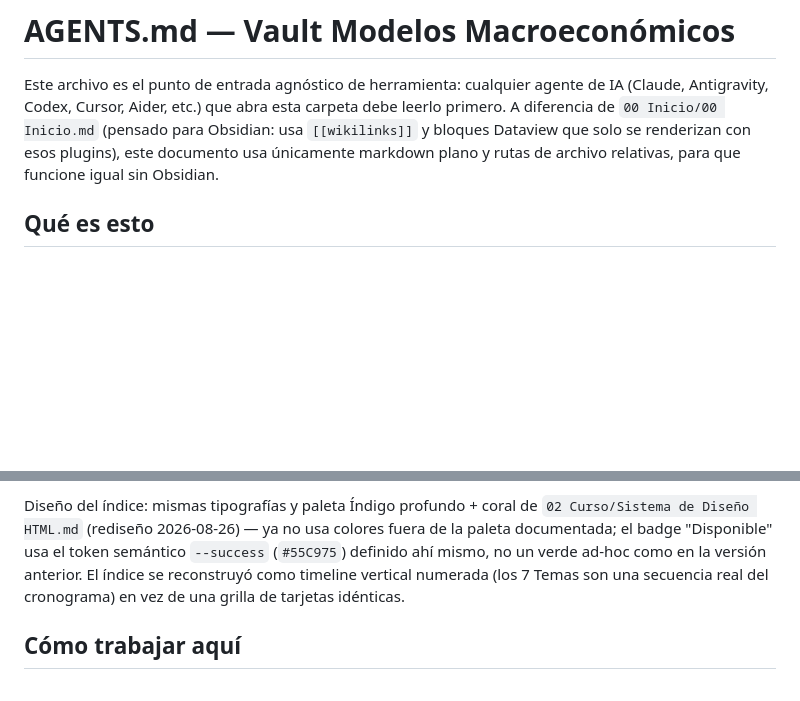
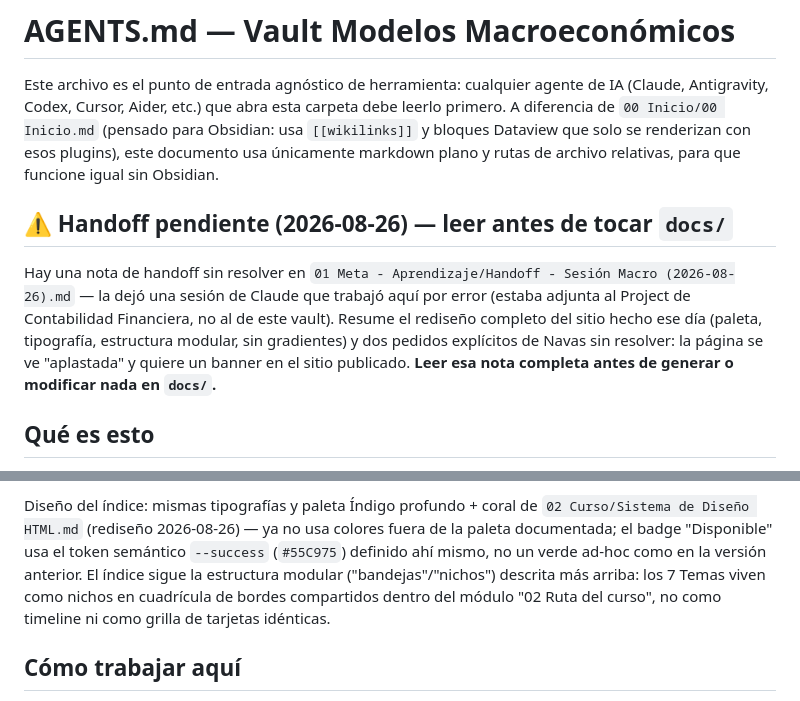
Before and after one commit to carcamval2025-cyber/modelos-macroeconomicos-vault, a Markdown page: AGENTS.md, 2 parts joined by grey strips. Drawn GitHub-style; blank space fills up the shorter version.

Commit message:
Registrar handoff de sesion cruzada (rediseno docs/ del 2026-08-26)

```diff
--- a/AGENTS.md
+++ b/AGENTS.md
@@ -6,6 +6,13 @@ primero. A diferencia de `00 Inicio/00 Inicio.md` (pensado para Obsidian: usa
 `[[wikilinks]]` y bloques Dataview que solo se renderizan con esos plugins), este
 documento usa únicamente markdown plano y rutas de archivo relativas, para que
 funcione igual sin Obsidian.
+
+## ⚠️ Handoff pendiente (2026-08-26) — leer antes de tocar `docs/`
+
+Hay una nota de handoff sin resolver en
+`01 Meta - Aprendizaje/Handoff - Sesión Macro (2026-08-26).md` — la dejó una sesión de
+Claude que trabajó aquí por error (estaba adjunta al Project de Contabilidad Financiera,
+no al de este vault). Resume el rediseño completo del sitio hecho ese día (paleta, tipografía, estructura modular, sin gradientes) y dos pedidos explícitos de Navas sin resolver: la página se ve "aplastada" y quiere un banner en el sitio publicado. **Leer esa nota completa antes de generar o modificar nada en `docs/`.**
 
 ## Qué es esto
 
@@ -163,8 +170,9 @@ Diseño del índice: mismas tipografías y paleta Índigo profundo + coral de
 `02 Curso/Sistema de Diseño HTML.md` (rediseño 2026-08-26) — ya no usa colores fuera de
 la paleta documentada; el badge "Disponible" usa el token semántico `--success`
 (`#55C975`) definido ahí mismo, no un verde ad-hoc como en la versión anterior. El
-índice se reconstruyó como timeline vertical numerada (los 7 Temas son una secuencia
-real del cronograma) en vez de una grilla de tarjetas idénticas.
+índice sigue la estructura modular ("bandejas"/"nichos") descrita más arriba: los 7
+Temas viven como nichos en cuadrícula de bordes compartidos dentro del módulo "02 Ruta
+del curso", no como timeline ni como grilla de tarjetas idénticas.
 
 ## Cómo trabajar aquí
 
```
Also changed, not shown: 01 Meta - Aprendizaje/Handoff - Sesión Macro (2026-08-26).md (added, +122 -0 lines).
